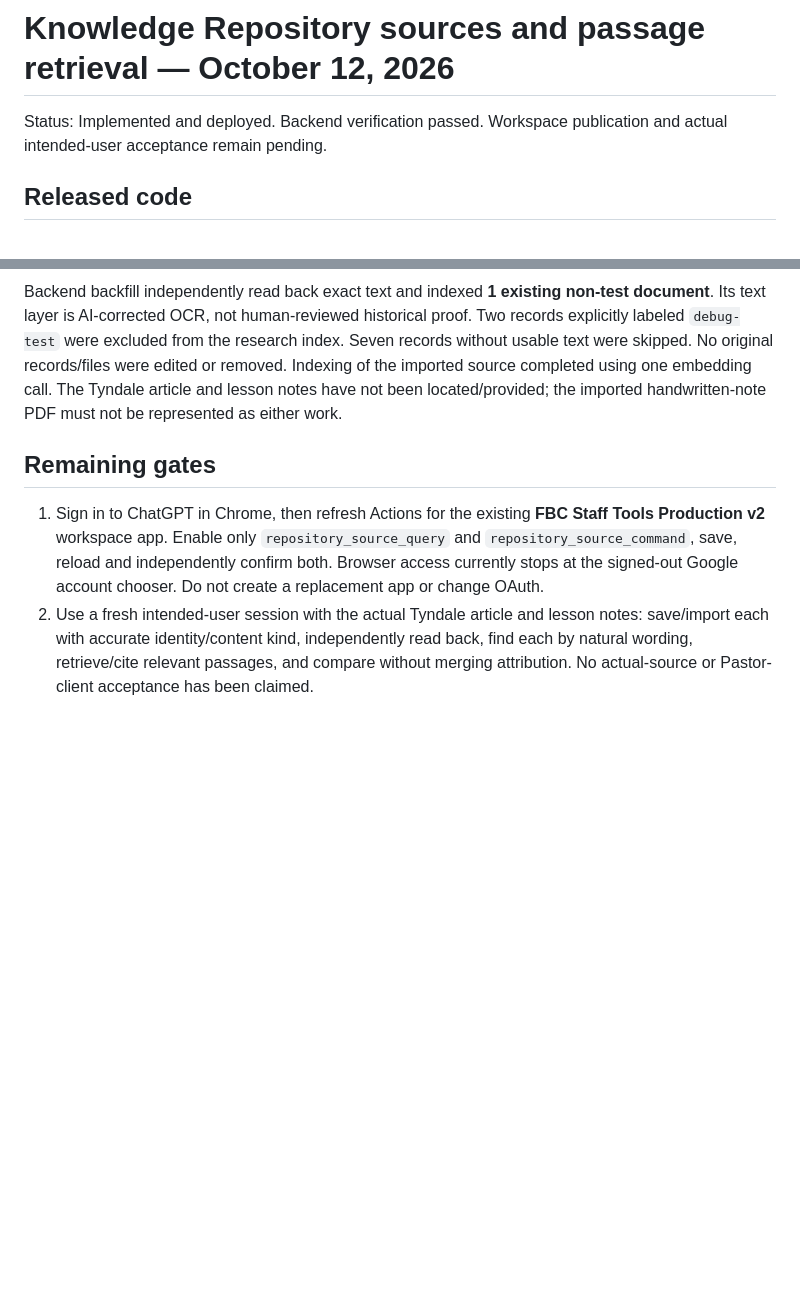
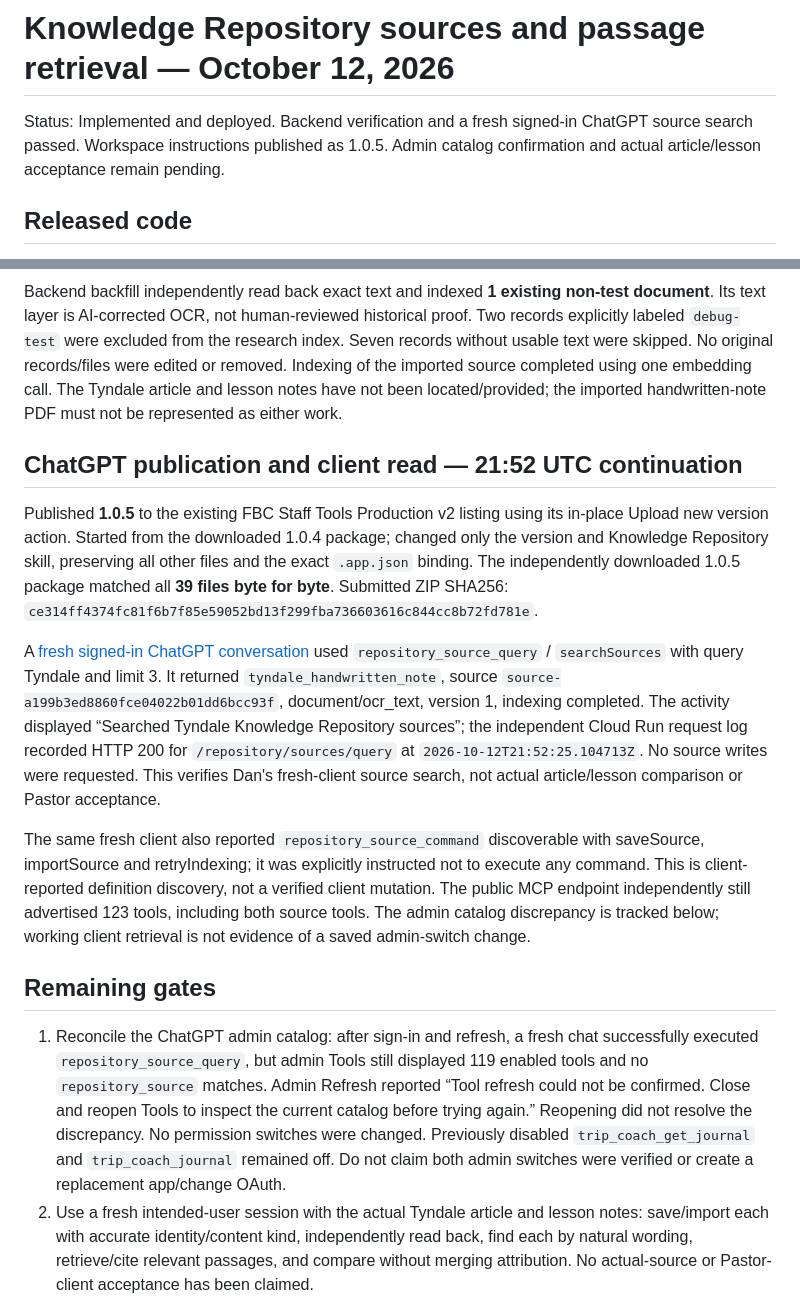
Before and after one commit to dank2882/bhe-product-api, a Markdown page: docs/releases/repository-source-retrieval-2026-10-12.md, 2 parts joined by grey strips. Drawn GitHub-style; blank space fills up the shorter version.

Commit message:
docs: record source retrieval ChatGPT publication and client check

```diff
--- a/docs/releases/repository-source-retrieval-2026-10-12.md
+++ b/docs/releases/repository-source-retrieval-2026-10-12.md
@@ -1,6 +1,6 @@
 # Knowledge Repository sources and passage retrieval — October 12, 2026
 
-Status: Implemented and deployed. Backend verification passed. Workspace publication and actual intended-user acceptance remain pending.
+Status: Implemented and deployed. Backend verification and a fresh signed-in ChatGPT source search passed. Workspace instructions published as 1.0.5. Admin catalog confirmation and actual article/lesson acceptance remain pending.
 
 ## Released code
 
@@ -33,9 +33,17 @@ A new unauthenticated discovery-only MCP client found 123 tools, including `repo
 
 Backend backfill independently read back exact text and indexed **1 existing non-test document**. Its text layer is AI-corrected OCR, not human-reviewed historical proof. Two records explicitly labeled `debug-test` were excluded from the research index. Seven records without usable text were skipped. No original records/files were edited or removed. Indexing of the imported source completed using one embedding call. The Tyndale article and lesson notes have not been located/provided; the imported handwritten-note PDF must not be represented as either work.
 
+## ChatGPT publication and client read — 21:52 UTC continuation
+
+Published **1.0.5** to the existing FBC Staff Tools Production v2 listing using its in-place Upload new version action. Started from the downloaded 1.0.4 package; changed only the version and Knowledge Repository skill, preserving all other files and the exact `.app.json` binding. The independently downloaded 1.0.5 package matched all **39 files byte for byte**. Submitted ZIP SHA256: `ce314ff4374fc81f6b7f85e59052bd13f299fba736603616c844cc8b72fd781e`.
+
+A [fresh signed-in ChatGPT conversation](https://chatgpt.com/c/6acd568f-7148-83e8-a9c2-66b1496770a1) used `repository_source_query` / `searchSources` with query Tyndale and limit 3. It returned `tyndale_handwritten_note`, source `source-a199b3ed8860fce04022b01dd6bcc93f`, document/ocr_text, version 1, indexing completed. The activity displayed “Searched Tyndale Knowledge Repository sources”; the independent Cloud Run request log recorded HTTP 200 for `/repository/sources/query` at `2026-10-12T21:52:25.104713Z`. No source writes were requested. This verifies Dan's fresh-client source search, not actual article/lesson comparison or Pastor acceptance.
+
+The same fresh client also reported `repository_source_command` discoverable with saveSource, importSource and retryIndexing; it was explicitly instructed not to execute any command. This is client-reported definition discovery, not a verified client mutation. The public MCP endpoint independently still advertised 123 tools, including both source tools. The admin catalog discrepancy is tracked below; working client retrieval is not evidence of a saved admin-switch change.
+
 ## Remaining gates
 
-1. Sign in to ChatGPT in Chrome, then refresh Actions for the existing **FBC Staff Tools Production v2** workspace app. Enable only `repository_source_query` and `repository_source_command`, save, reload and independently confirm both. Browser access currently stops at the signed-out Google account chooser. Do not create a replacement app or change OAuth.
+1. Reconcile the ChatGPT admin catalog: after sign-in and refresh, a fresh chat successfully executed `repository_source_query`, but admin Tools still displayed 119 enabled tools and no `repository_source` matches. Admin Refresh reported “Tool refresh could not be confirmed. Close and reopen Tools to inspect the current catalog before trying again.” Reopening did not resolve the discrepancy. No permission switches were changed. Previously disabled `trip_coach_get_journal` and `trip_coach_journal` remained off. Do not claim both admin switches were verified or create a replacement app/change OAuth.
 2. Use a fresh intended-user session with the actual Tyndale article and lesson notes: save/import each with accurate identity/content kind, independently read back, find each by natural wording, retrieve/cite relevant passages, and compare without merging attribution. No actual-source or Pastor-client acceptance has been claimed.
 
 See [accepted decision](../decisions/repository-source-retrieval.md). Developer Tools decision/workstream: `repository-source-retrieval-20261012`.
```
